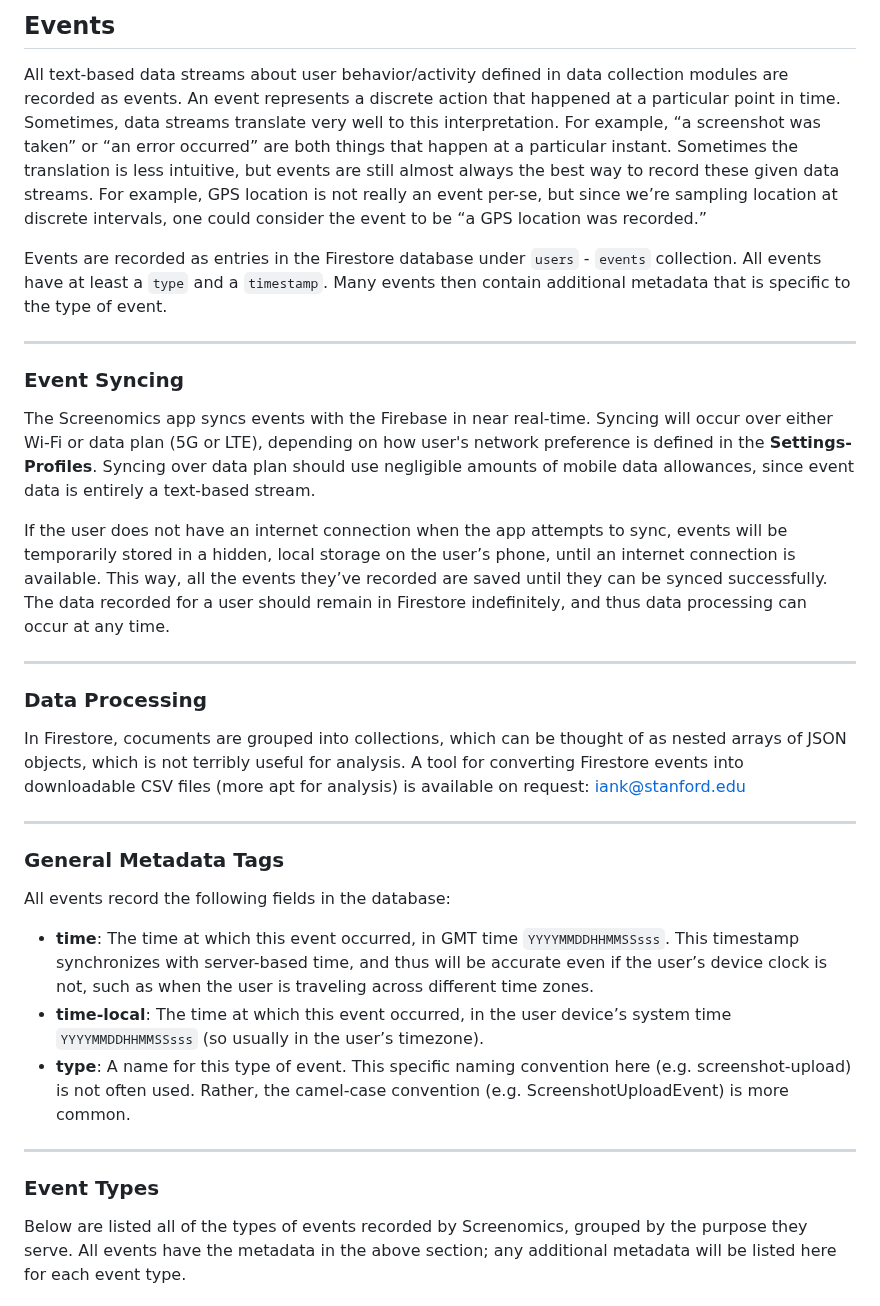
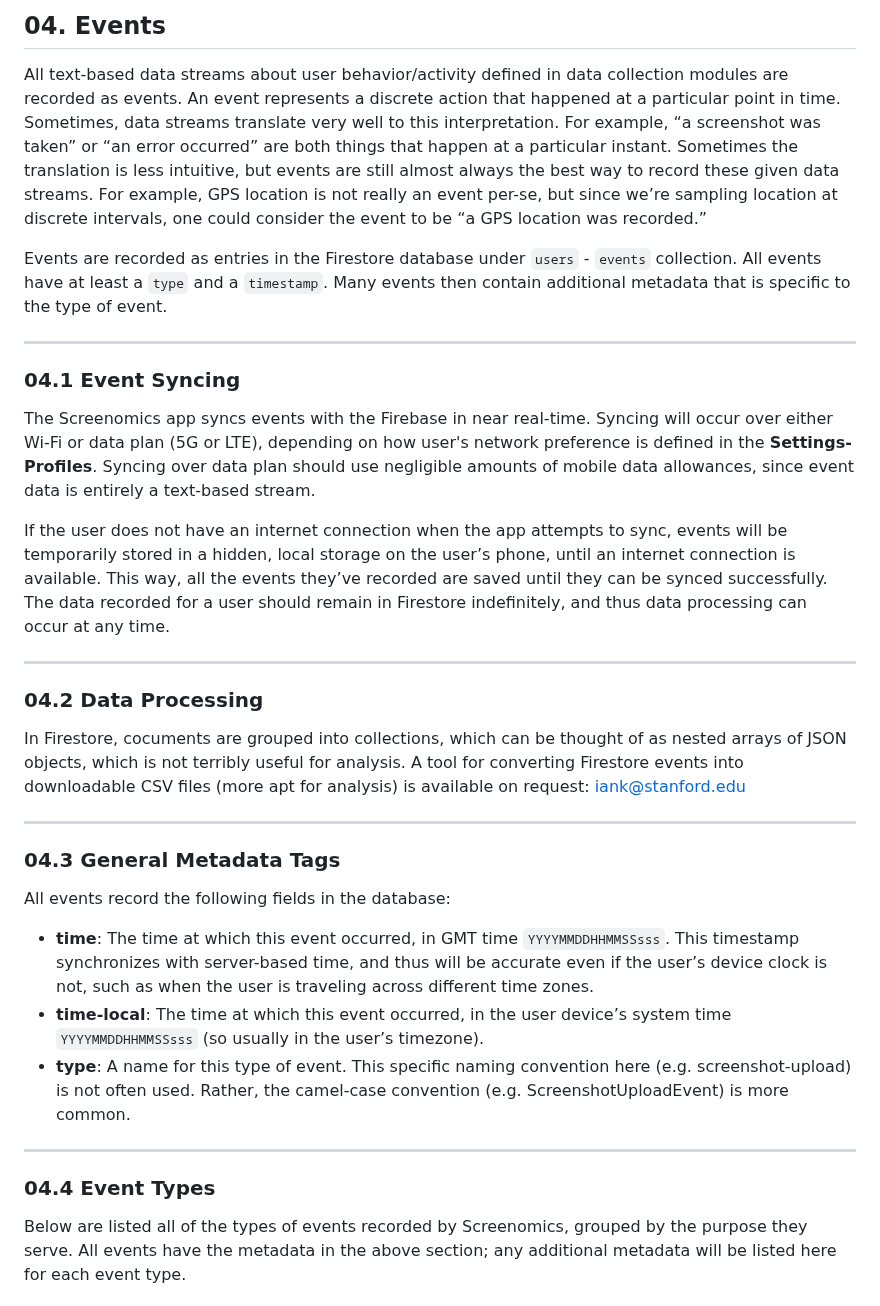
Before and after one commit to iansulin/Stanford_Screenomics, a Markdown page: Onboarding/Firebase/04_Events.md, the part around the change. Rendered like a GitHub page.

```diff
--- a/Onboarding/5_Events.md
+++ b/Onboarding/Firebase/04_Events.md
@@ -1,4 +1,4 @@
-## Events
+## 04. Events
 
 All text-based data streams about user behavior/activity defined in data collection modules are recorded as events. An event represents a discrete action that happened at a particular point in time. Sometimes, data streams translate very well to this interpretation. For example, “a screenshot was taken” or “an error
 occurred” are both things that happen at a particular instant. Sometimes the translation is less
@@ -10,7 +10,7 @@ Events are recorded as entries in the Firestore database under `users` - `events
 
 ---
 
-### Event Syncing
+### 04.1 Event Syncing
 
 The Screenomics app syncs events with the Firebase in near real-time. Syncing will occur over
 either Wi-Fi or data plan (5G or LTE), depending on how user's network preference is defined in the **Settings-Profiles**. Syncing over data plan should use negligible amounts of mobile data allowances, since event data is entirely a text-based stream.
@@ -19,13 +19,13 @@ If the user does not have an internet connection when the app attempts to sync,
 
 ---
 
-### Data Processing
+### 04.2 Data Processing
 
 In Firestore, cocuments are grouped into collections, which can be thought of as nested arrays of JSON objects, which is not terribly useful for analysis. A tool for converting Firestore events into downloadable CSV files (more apt for analysis) is available on request: iank@stanford.edu
 
 ---
 
-### General Metadata Tags
+### 04.3 General Metadata Tags
 
 All events record the following fields in the database:
 * **time**: The time at which this event occurred, in GMT time `YYYYMMDDHHMMSSsss`. This timestamp synchronizes with server-based time, and thus will be accurate even if the user’s device clock is not, such as when the user is traveling across different time zones.
@@ -34,7 +34,7 @@ All events record the following fields in the database:
 
 ---
 
-### Event Types
+### 04.4 Event Types
 
 Below are listed all of the types of events recorded by Screenomics, grouped by the purpose they serve. All events have the metadata in the above section; any additional metadata will be listed here for each event type.
 
```
